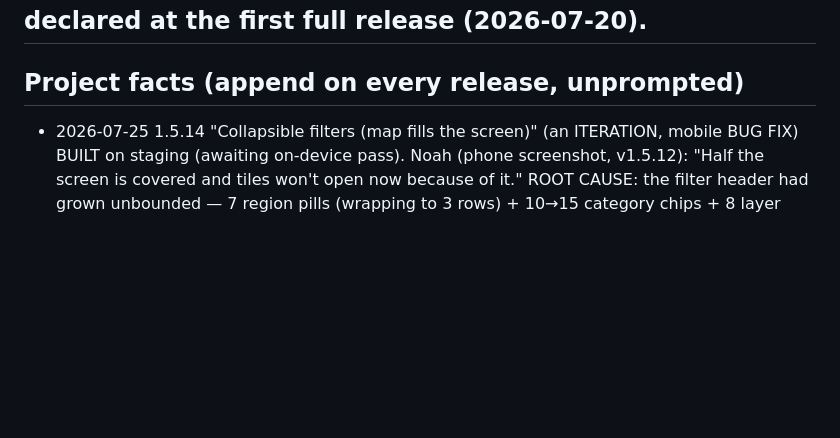
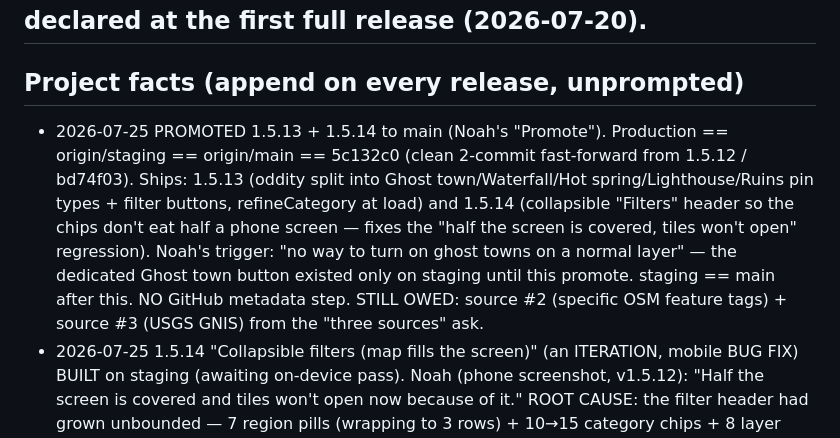
Before and after one commit to njefferson/photo-pointer, a Markdown page: CLAUDE.md, the part around the change. Rendered like a GitHub page; blank space fills up the shorter version.

Commit message:
docs: record 1.5.13-1.5.14 promotion to main
Co-Authored-By: Claude Opus 4.8 <noreply@anthropic.com>
Claude-Session: https://claude.ai/code/session_01FHEAdKs7ocDGnBGWnHVLtf

```diff
--- a/CLAUDE.md
+++ b/CLAUDE.md
@@ -83,6 +83,16 @@ kept because it is more granular than the Doctrine) before doing anything.
 ## declared at the first full release (2026-07-20).
 
 ## Project facts (append on every release, unprompted)
+- 2026-07-25 PROMOTED 1.5.13 + 1.5.14 to main (Noah's "Promote"). Production ==
+  origin/staging == origin/main == 5c132c0 (clean 2-commit fast-forward from
+  1.5.12 / bd74f03). Ships: 1.5.13 (oddity split into Ghost town/Waterfall/Hot
+  spring/Lighthouse/Ruins pin types + filter buttons, refineCategory at load) and
+  1.5.14 (collapsible "Filters" header so the chips don't eat half a phone screen
+  — fixes the "half the screen is covered, tiles won't open" regression). Noah's
+  trigger: "no way to turn on ghost towns on a normal layer" — the dedicated
+  Ghost town button existed only on staging until this promote. staging == main
+  after this. NO GitHub metadata step. STILL OWED: source #2 (specific OSM feature
+  tags) + source #3 (USGS GNIS) from the "three sources" ask.
 - 2026-07-25 1.5.14 "Collapsible filters (map fills the screen)" (an ITERATION,
   mobile BUG FIX) BUILT on staging (awaiting on-device pass). Noah (phone
   screenshot, v1.5.12): "Half the screen is covered and tiles won't open now
```
